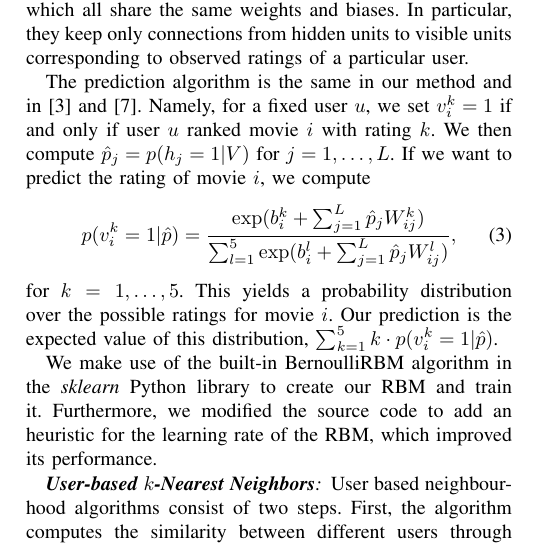
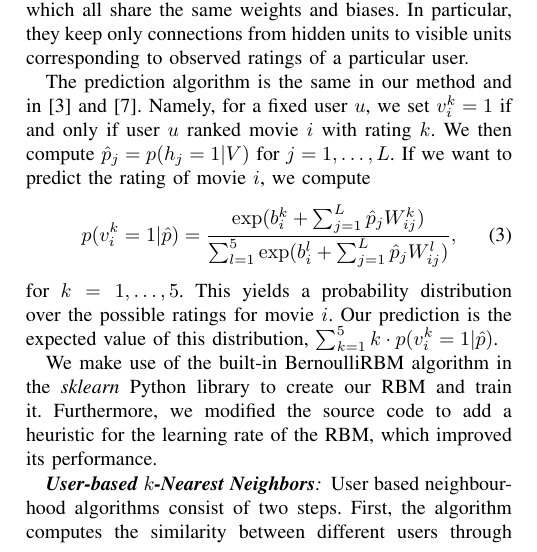
Before and after one commit to mkoleva/cil, a LaTeX paper (project1/cil_sample/JKMpaper_shortened.tex): part of one column of page 2 of 5, cut so that both start at the same text. Compiled offline with pdfLaTeX.

Commit message:
replaced "an heuristic" with "a heuristic" :D

```diff
--- a/project1/cil_sample/JKMpaper_shortened.tex
+++ b/project1/cil_sample/JKMpaper_shortened.tex
@@ -162,7 +162,7 @@
 	\end{equation}
 	for $k=1,\dots, 5$. This yields a probability distribution over the possible ratings for movie $i$. Our prediction is the expected value of this distribution, $\sum_{k=1}^{5}k\cdot p(v^k_i=1|\hat{p})$.
 
-	We make use of the built-in BernoulliRBM algorithm in the \emph{sklearn} Python library to create our RBM and train it. Furthermore, we modified the source code to add an heuristic for the learning rate of the RBM, which improved its performance.
+	We make use of the built-in BernoulliRBM algorithm in the \emph{sklearn} Python library to create our RBM and train it. Furthermore, we modified the source code to add a heuristic for the learning rate of the RBM, which improved its performance.
 
 	\subsubsection*{\textbf{User-based $k$-Nearest Neighbors}} User based neighbourhood algorithms consist of two steps. First, the algorithm computes the similarity between different users through some similarity measure. Second, to predict the rating of user $u$ for a particular movie $m$, the ratings of the most similar $k$ users who have rated movie $m$ are aggregated to estimate the required rating. The similarity measure, which according to \cite{L10} was found to be the most accurate, was the Pearson correlation measure. We denote the Pearson correlation between two users $u_1$ and $u_2$ by $w(u_1, u_2)$ and it is calculated as follows:
 	\begin{equation} \label{eqn:pearson}
```
